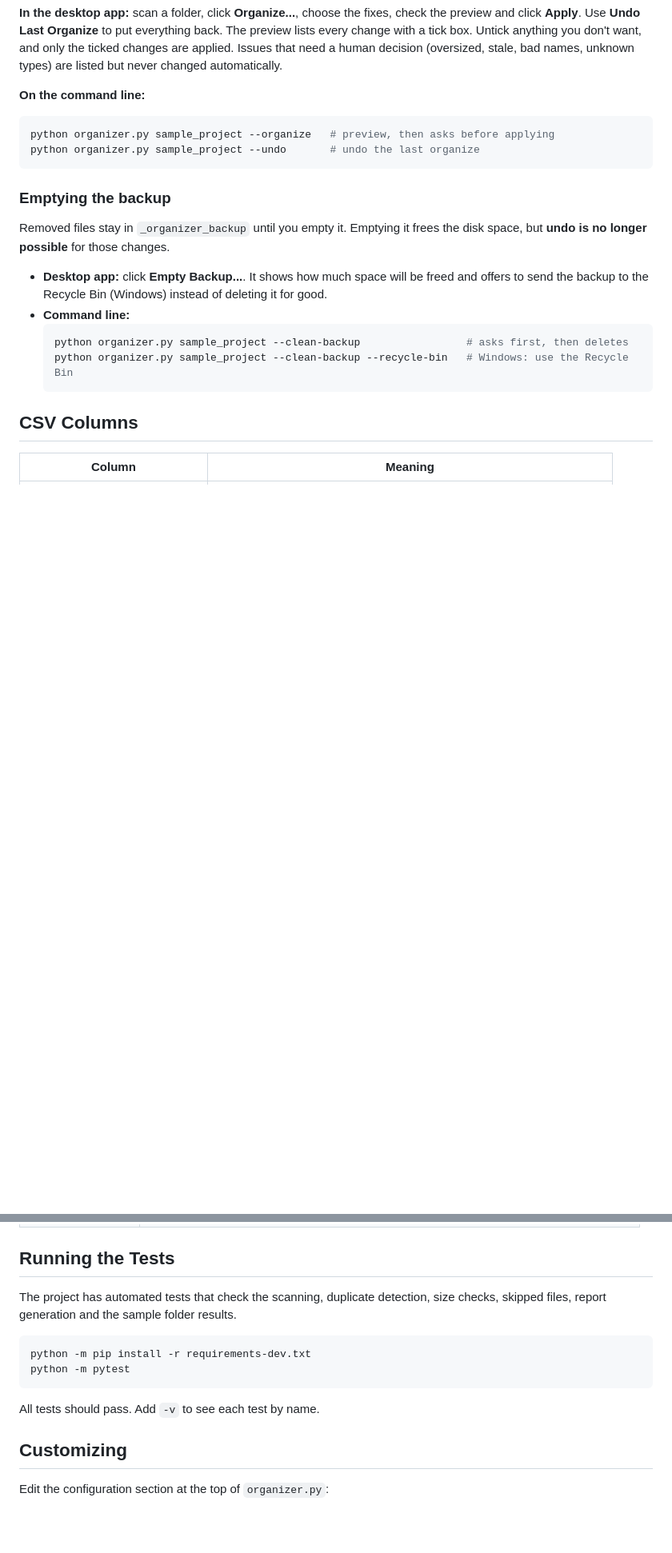
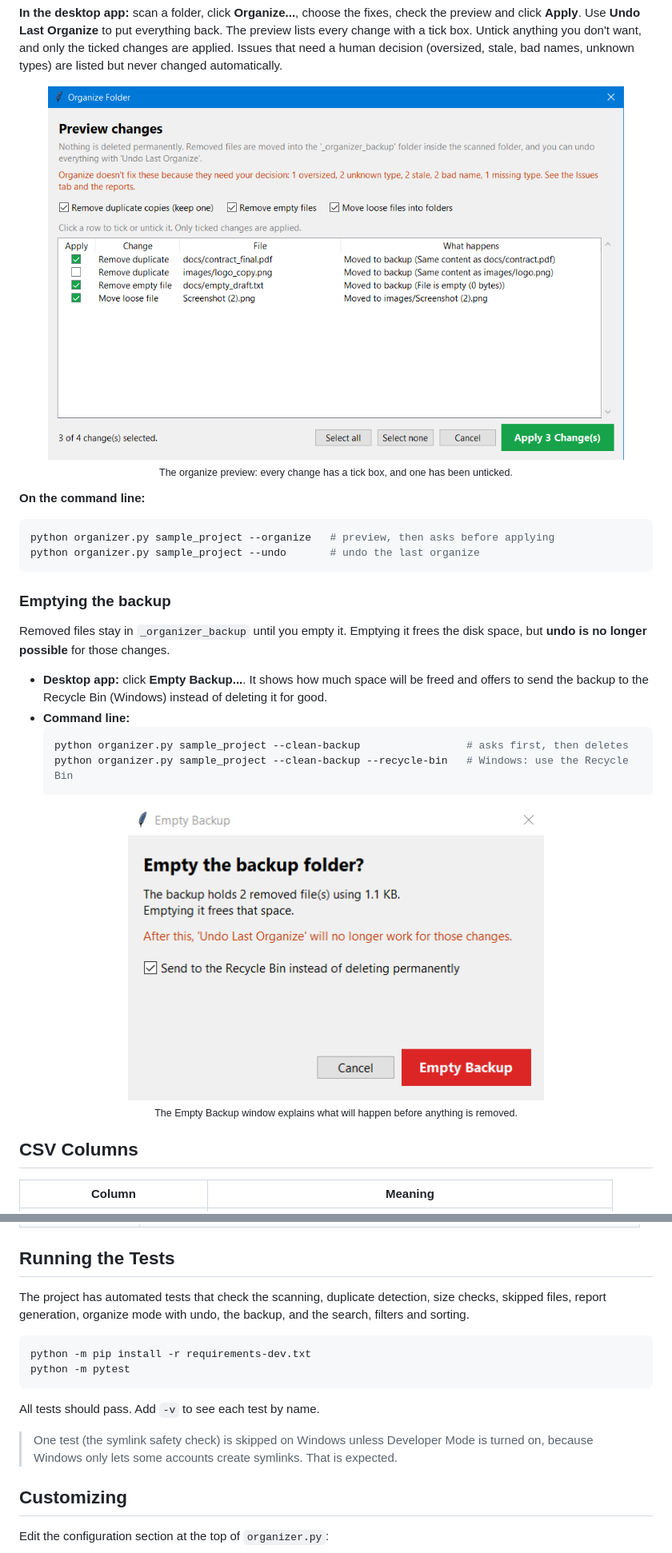
Before and after one commit to GreatEpee/file_organizer, a Markdown page: README.md, 2 parts joined by grey strips. Shown at 80% size. Drawn GitHub-style; pictures changed too: docs/screenshots/03-organize.png (added), docs/screenshots/04-backup.png (added); blank space fills up the shorter version.

Commit message:
Place screenshots next to their features in the README

````diff
--- a/README.md
+++ b/README.md
@@ -138,11 +190,20 @@ The preview lists every change with a tick box. Untick anything you don't want,
 and only the ticked changes are applied. Issues that need a human decision (oversized,
 stale, bad names, unknown types) are listed but never changed automatically.
 
+<p align="center">
+  <a href="docs/screenshots/03-organize.png">
+    <img src="docs/screenshots/03-organize.png" width="720" alt="The organize preview with tick boxes">
+  </a>
+  <br>
+  <sub>The organize preview: every change has a tick box, and one has been unticked.</sub>
+</p>
+
 **On the command line:**
 ```bash
 python organizer.py sample_project --organize   # preview, then asks before applying
 python organizer.py sample_project --undo       # undo the last organize
 ```
+
 ### Emptying the backup
 
 Removed files stay in `_organizer_backup` until you empty it. Emptying it frees the disk
@@ -155,6 +216,14 @@ space, but **undo is no longer possible** for those changes.
   python organizer.py sample_project --clean-backup                 # asks first, then deletes
   python organizer.py sample_project --clean-backup --recycle-bin   # Windows: use the Recycle Bin
   ```
+
+<p align="center">
+  <a href="docs/screenshots/04-backup.png">
+    <img src="docs/screenshots/04-backup.png" width="520" alt="The Empty Backup window">
+  </a>
+  <br>
+  <sub>The Empty Backup window explains what will happen before anything is removed.</sub>
+</p>
 
 ## CSV Columns
 
@@ -228,13 +297,17 @@ picker window (or run `python organizer.py sample_project`).
 ## Running the Tests
 
 The project has automated tests that check the scanning, duplicate detection, size
-checks, skipped files, report generation and the sample folder results.
+checks, skipped files, report generation, organize mode with undo, the backup, and the
+search, filters and sorting.
 
 ```bash
 python -m pip install -r requirements-dev.txt
 python -m pytest
 ```
 All tests should pass. Add `-v` to see each test by name.
+
+> One test (the symlink safety check) is skipped on Windows unless Developer Mode is turned
+> on, because Windows only lets some accounts create symlinks. That is expected.
 
 ## Customizing
 
````
Also changed, not shown: other parts of README.md (+58 -6 lines), docs/screenshots/01-scan.png (added), docs/screenshots/02-filters.png (added), docs/screenshots/05-report.png (added).
